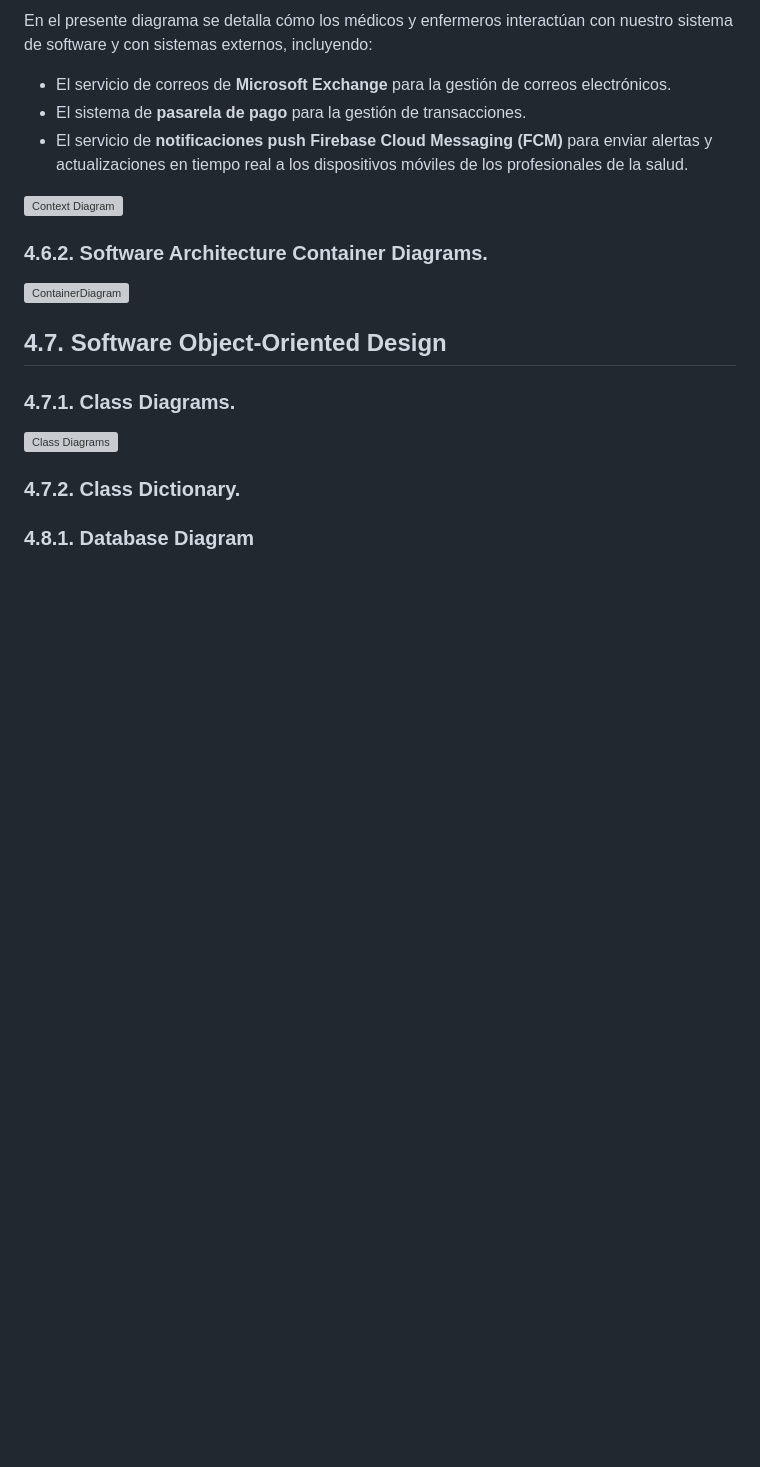
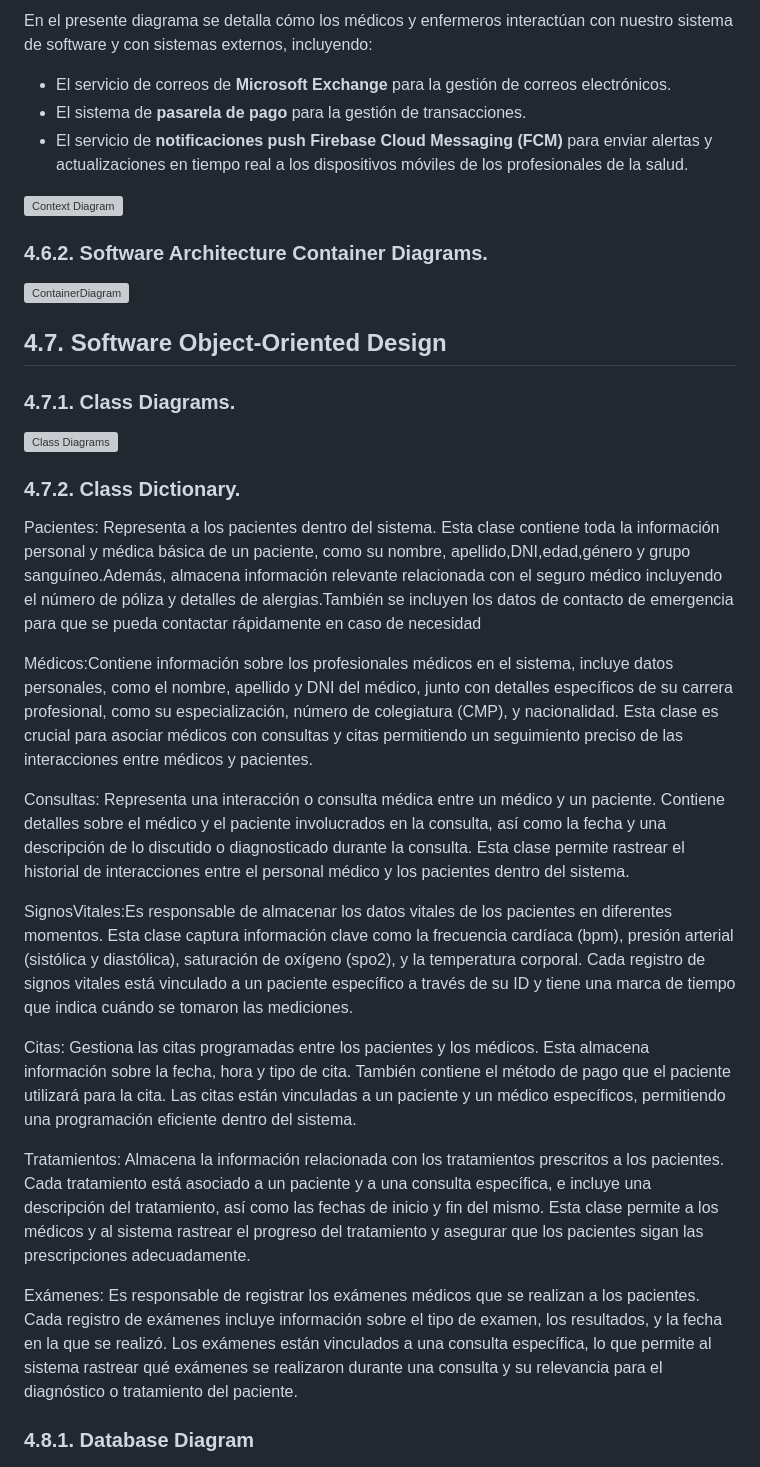
Before and after one commit to TukunTech/DispositivosMoviles, a Markdown page: README.md, the part around the change. GitHub-like rendering; blank space fills up the shorter version; grey boxes are pictures that could not be loaded.

Commit message:
docs: Update README.md

```diff
--- a/README.md
+++ b/README.md
@@ -417,6 +417,19 @@ En el presente diagrama se detalla cómo los médicos y enfermeros interactúan
 ### 4.7.1. Class Diagrams.
 ![Class Diagrams](./Software%20Object-Oriented%20Design/Diagram%20class.drawio.png)
 ### 4.7.2. Class Dictionary.
+Pacientes: Representa a los pacientes dentro del sistema. Esta clase contiene toda la información personal y médica básica de un paciente, como su nombre, apellido,DNI,edad,género y grupo sanguíneo.Además, almacena información relevante relacionada con el seguro médico incluyendo el número de póliza y detalles de alergias.También se incluyen los datos de contacto de emergencia para que se pueda contactar rápidamente en caso de necesidad
+
+Médicos:Contiene información sobre los profesionales médicos en el sistema, incluye datos personales, como el nombre, apellido y DNI del médico, junto con detalles específicos de su carrera profesional, como su especialización, número de colegiatura (CMP), y nacionalidad. Esta clase es crucial para asociar médicos con consultas y citas permitiendo un seguimiento preciso de las interacciones entre médicos y pacientes.
+
+Consultas: Representa una interacción o consulta médica entre un médico y un paciente. Contiene detalles sobre el médico y el paciente involucrados en la consulta, así como la fecha y una descripción de lo discutido o diagnosticado durante la consulta. Esta clase permite rastrear el historial de interacciones entre el personal médico y los pacientes dentro del sistema.
+
+SignosVitales:Es responsable de almacenar los datos vitales de los pacientes en diferentes momentos. Esta clase captura información clave como la frecuencia cardíaca (bpm), presión arterial (sistólica y diastólica), saturación de oxígeno (spo2), y la temperatura corporal. Cada registro de signos vitales está vinculado a un paciente específico a través de su ID y tiene una marca de tiempo que indica cuándo se tomaron las mediciones.
+
+Citas: Gestiona las citas programadas entre los pacientes y los médicos. Esta almacena información sobre la fecha, hora y tipo de cita. También contiene el método de pago que el paciente utilizará para la cita. Las citas están vinculadas a un paciente y un médico específicos, permitiendo una programación eficiente dentro del sistema.
+
+Tratamientos: Almacena la información relacionada con los tratamientos prescritos a los pacientes. Cada tratamiento está asociado a un paciente y a una consulta específica, e incluye una descripción del tratamiento, así como las fechas de inicio y fin del mismo. Esta clase permite a los médicos y al sistema rastrear el progreso del tratamiento y asegurar que los pacientes sigan las prescripciones adecuadamente.
+
+Exámenes: Es responsable de registrar los exámenes médicos que se realizan a los pacientes. Cada registro de exámenes incluye información sobre el tipo de examen, los resultados, y la fecha en la que se realizó. Los exámenes están vinculados a una consulta específica, lo que permite al sistema rastrear qué exámenes se realizaron durante una consulta y su relevancia para el diagnóstico o tratamiento del paciente.
 
 
 ### 4.8.1. Database Diagram
```
